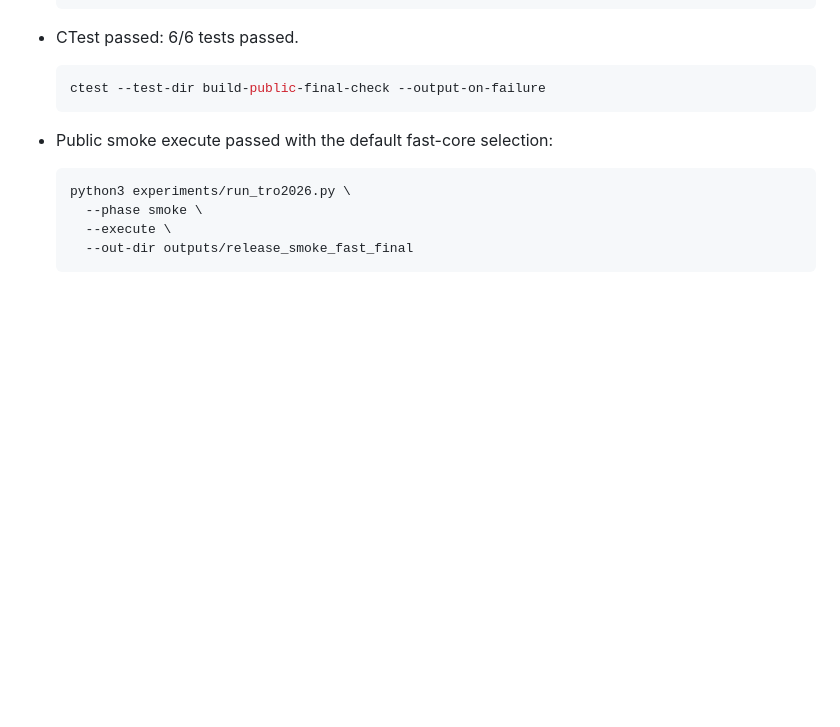
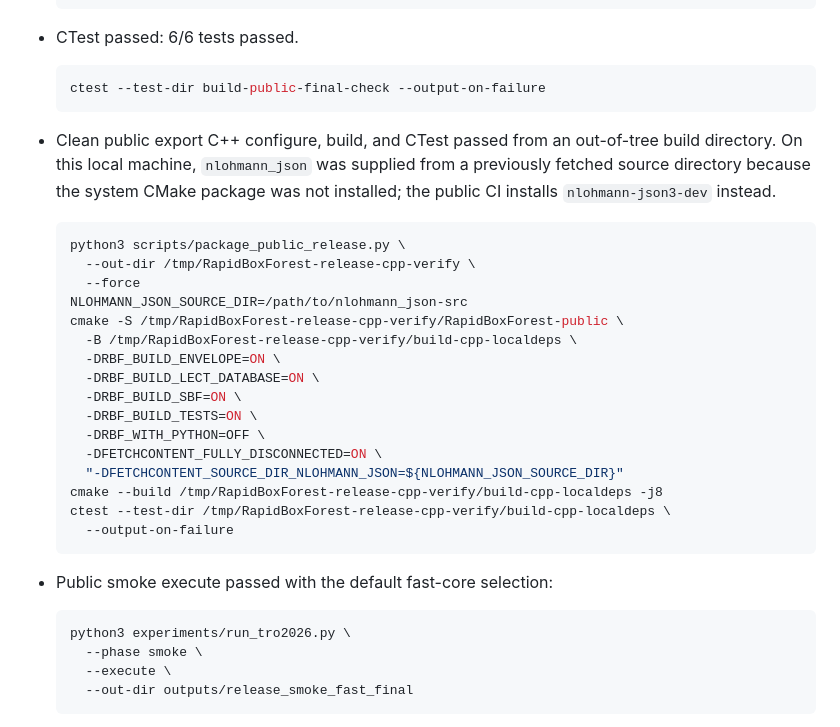
Before and after one commit to tianyu1997/RapidBoxForest, a Markdown page: docs/OPEN_SOURCE_RELEASE_CHECKLIST.md, the part around the change. Rendered like a GitHub page; blank space fills up the shorter version.

Commit message:
Record clean public C++ validation

````diff
--- a/docs/OPEN_SOURCE_RELEASE_CHECKLIST.md
+++ b/docs/OPEN_SOURCE_RELEASE_CHECKLIST.md
@@ -105,6 +105,30 @@ Validated on 2026-06-18:
 
   ```bash
   ctest --test-dir build-public-final-check --output-on-failure
+  ```
+
+- Clean public export C++ configure, build, and CTest passed from an out-of-tree
+  build directory. On this local machine, `nlohmann_json` was supplied from a
+  previously fetched source directory because the system CMake package was not
+  installed; the public CI installs `nlohmann-json3-dev` instead.
+
+  ```bash
+  python3 scripts/package_public_release.py \
+    --out-dir /tmp/RapidBoxForest-release-cpp-verify \
+    --force
+  NLOHMANN_JSON_SOURCE_DIR=/path/to/nlohmann_json-src
+  cmake -S /tmp/RapidBoxForest-release-cpp-verify/RapidBoxForest-public \
+    -B /tmp/RapidBoxForest-release-cpp-verify/build-cpp-localdeps \
+    -DRBF_BUILD_ENVELOPE=ON \
+    -DRBF_BUILD_LECT_DATABASE=ON \
+    -DRBF_BUILD_SBF=ON \
+    -DRBF_BUILD_TESTS=ON \
+    -DRBF_WITH_PYTHON=OFF \
+    -DFETCHCONTENT_FULLY_DISCONNECTED=ON \
+    "-DFETCHCONTENT_SOURCE_DIR_NLOHMANN_JSON=${NLOHMANN_JSON_SOURCE_DIR}"
+  cmake --build /tmp/RapidBoxForest-release-cpp-verify/build-cpp-localdeps -j8
+  ctest --test-dir /tmp/RapidBoxForest-release-cpp-verify/build-cpp-localdeps \
+    --output-on-failure
   ```
 
 - Public smoke execute passed with the default fast-core selection:
````
